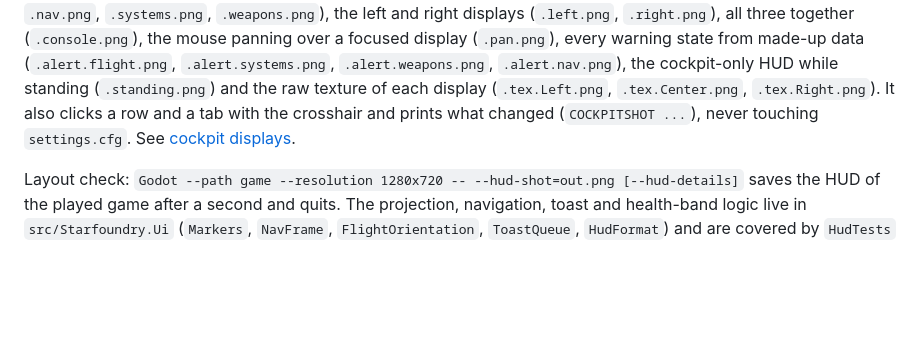
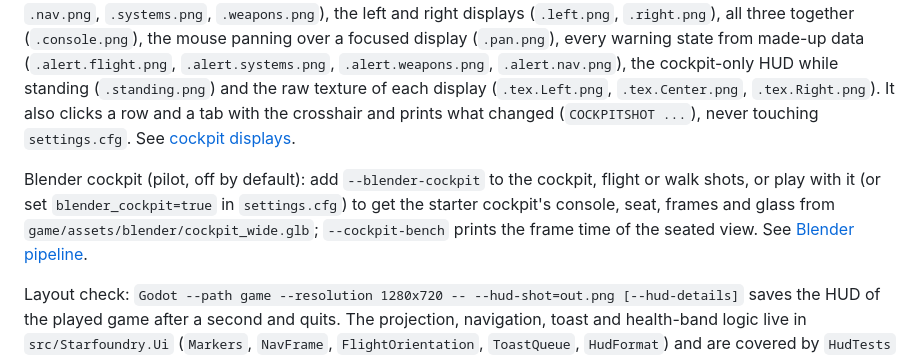
Before and after one commit to Sebas1705/Starfoundry, a Markdown page: docs/playtest.md, the part around the change. Drawn GitHub-style; blank space fills up the shorter version.

```diff
--- a/docs/playtest.md
+++ b/docs/playtest.md
@@ -156,6 +156,8 @@ Free-flight check: `Godot --path game --resolution 1280x720 -- --flight-shot=pat
 
 Cockpit check: `Godot --path game --resolution 1280x720 -- --cockpit-shot=path [--cockpit-size=1920x1080] [--ui-lang=es|en] [--threats]` seats you at the console and saves `path.seat.png` (full HUD), `path.seat.cockpit.png` and `path.seat.minimal.png` (the other HUD modes), each page of the centre display in focus (`path.flight.png`, `.nav.png`, `.systems.png`, `.weapons.png`), the left and right displays (`.left.png`, `.right.png`), all three together (`.console.png`), the mouse panning over a focused display (`.pan.png`), every warning state from made-up data (`.alert.flight.png`, `.alert.systems.png`, `.alert.weapons.png`, `.alert.nav.png`), the cockpit-only HUD while standing (`.standing.png`) and the raw texture of each display (`.tex.Left.png`, `.tex.Center.png`, `.tex.Right.png`). It also clicks a row and a tab with the crosshair and prints what changed (`COCKPITSHOT ...`), never touching `settings.cfg`. See [cockpit displays](prototypes/cockpit-displays.md).
 
+Blender cockpit (pilot, off by default): add `--blender-cockpit` to the cockpit, flight or walk shots, or play with it (or set `blender_cockpit=true` in `settings.cfg`) to get the starter cockpit's console, seat, frames and glass from `game/assets/blender/cockpit_wide.glb`; `--cockpit-bench` prints the frame time of the seated view. See [Blender pipeline](prototypes/blender-pipeline.md).
+
 Layout check: `Godot --path game --resolution 1280x720 -- --hud-shot=out.png [--hud-details]` saves the HUD of the played game after a second and quits. The projection, navigation, toast and health-band logic live in `src/Starfoundry.Ui` (`Markers`, `NavFrame`, `FlightOrientation`, `ToastQueue`, `HudFormat`) and are covered by `HudTests` and `FreeFlightTests`.
 
 ## Saving
```
Also changed, not shown: docs/prototypes/blender-pipeline.md (added, +94 -0 lines), docs/retrospective-2026-11-24.md (+9 -1 lines), docs/prototypes/blender-cockpit-compare.png (added), 15 other files.
